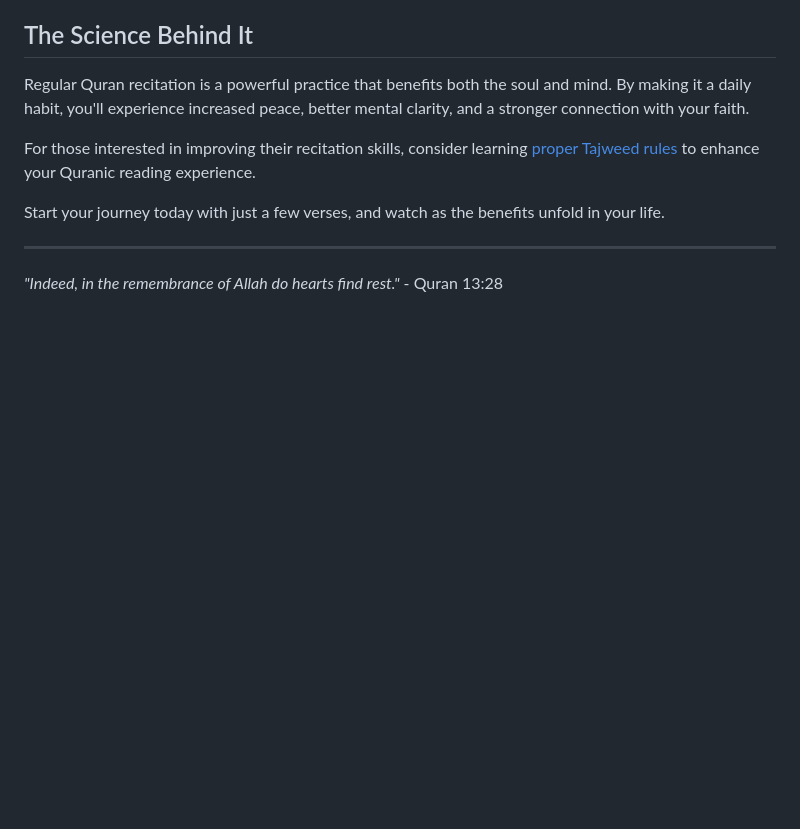
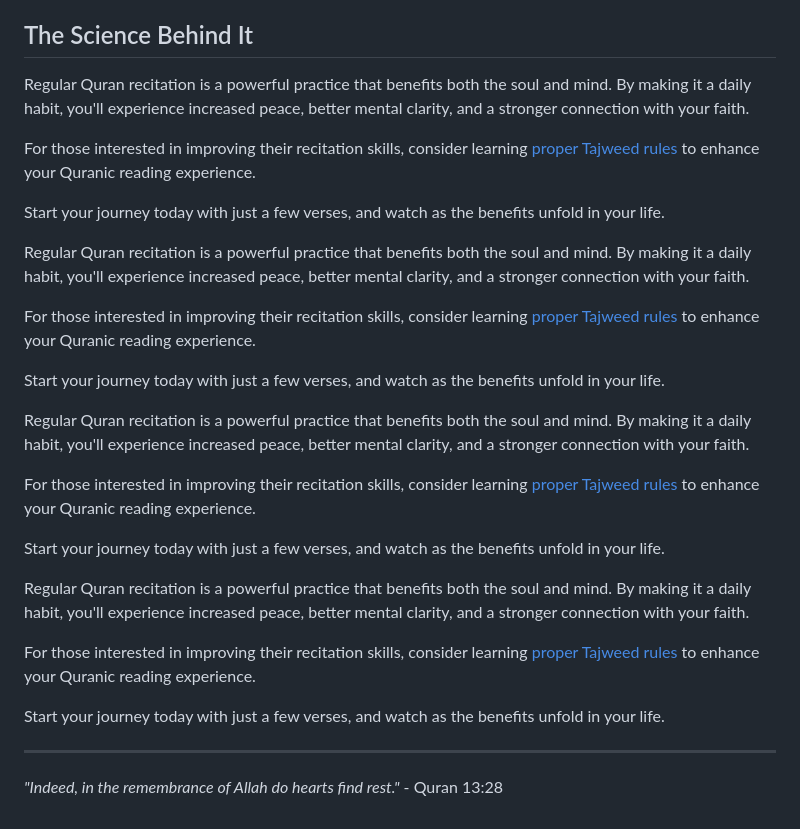
Before and after one commit to bilal-512/Alhadi, a Markdown page: src/posts/anotherblog.md, the part around the change. Drawn GitHub-style; blank space fills up the shorter version.

Commit message:
Regular Quran recitation is a powerful practice that benefits both the soul and mind. By making it a daily habit, you'll experience increased peace, better mental clarity, and a stronger connection with your faith.

```diff
--- a/src/posts/anotherblog.md
+++ b/src/posts/anotherblog.md
@@ -98,6 +98,25 @@ For those interested in improving their recitation skills, consider learning [pr
 
 Start your journey today with just a few verses, and watch as the benefits unfold in your life.
 
+Regular Quran recitation is a powerful practice that benefits both the soul and mind. By making it a daily habit, you'll experience increased peace, better mental clarity, and a stronger connection with your faith.
+
+For those interested in improving their recitation skills, consider learning [proper Tajweed rules](/posts/2024-02-25-tajweed-rules-for-beginners/) to enhance your Quranic reading experience.
+
+Start your journey today with just a few verses, and watch as the benefits unfold in your life.
+
+Regular Quran recitation is a powerful practice that benefits both the soul and mind. By making it a daily habit, you'll experience increased peace, better mental clarity, and a stronger connection with your faith.
+
+For those interested in improving their recitation skills, consider learning [proper Tajweed rules](/posts/2024-02-25-tajweed-rules-for-beginners/) to enhance your Quranic reading experience.
+
+Start your journey today with just a few verses, and watch as the benefits unfold in your life.
+
+Regular Quran recitation is a powerful practice that benefits both the soul and mind. By making it a daily habit, you'll experience increased peace, better mental clarity, and a stronger connection with your faith.
+
+For those interested in improving their recitation skills, consider learning [proper Tajweed rules](/posts/2024-02-25-tajweed-rules-for-beginners/) to enhance your Quranic reading experience.
+
+Start your journey today with just a few verses, and watch as the benefits unfold in your life.
+
+
 ---
 
 *"Indeed, in the remembrance of Allah do hearts find rest."* - Quran 13:28
```
